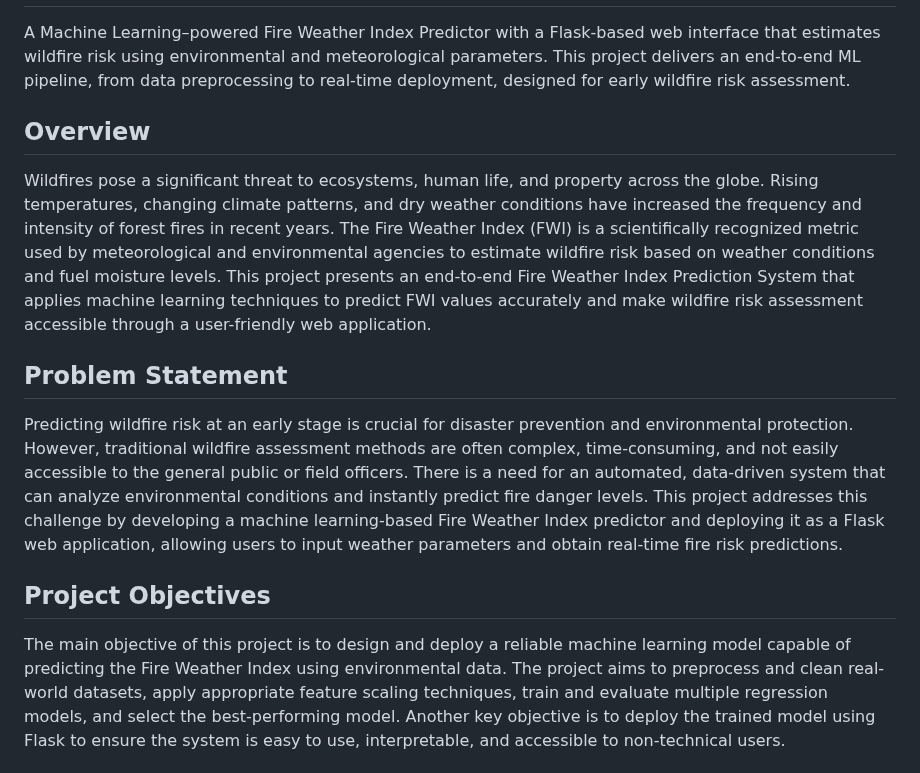
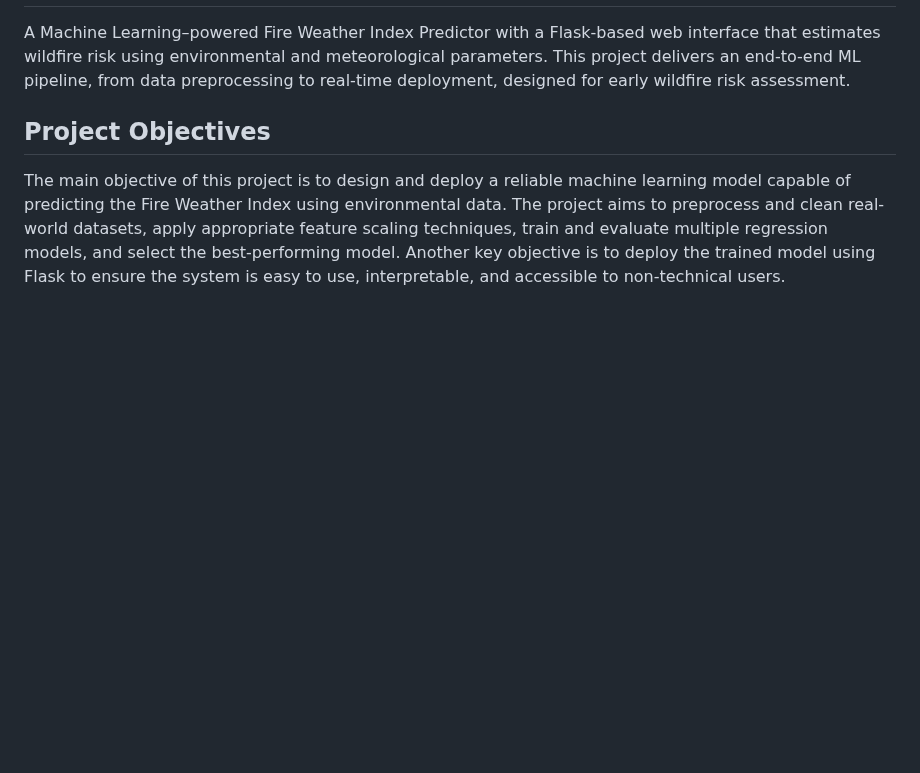
Before and after one commit to Aspire-Infolabs/FWI_Prediction_Batch8, a Markdown page: README.md, the part around one of its changes. GitHub-like rendering; blank space fills up the shorter version.

```diff
--- a/README.md
+++ b/README.md
@@ -1,14 +1,6 @@
  # Fire Weather Index (FWI) Prediction System
 
 A Machine Learning–powered Fire Weather Index Predictor with a Flask-based web interface that estimates wildfire risk using environmental and meteorological parameters. This project delivers an end-to-end ML pipeline, from data preprocessing to real-time deployment, designed for early wildfire risk assessment.
-
-## Overview
-
-Wildfires pose a significant threat to ecosystems, human life, and property across the globe. Rising temperatures, changing climate patterns, and dry weather conditions have increased the frequency and intensity of forest fires in recent years. The Fire Weather Index (FWI) is a scientifically recognized metric used by meteorological and environmental agencies to estimate wildfire risk based on weather conditions and fuel moisture levels. This project presents an end-to-end Fire Weather Index Prediction System that applies machine learning techniques to predict FWI values accurately and make wildfire risk assessment accessible through a user-friendly web application.
-
-## Problem Statement
-
-Predicting wildfire risk at an early stage is crucial for disaster prevention and environmental protection. However, traditional wildfire assessment methods are often complex, time-consuming, and not easily accessible to the general public or field officers. There is a need for an automated, data-driven system that can analyze environmental conditions and instantly predict fire danger levels. This project addresses this challenge by developing a machine learning-based Fire Weather Index predictor and deploying it as a Flask web application, allowing users to input weather parameters and obtain real-time fire risk predictions.
 
 ## Project Objectives
 
```
Also changed, not shown: other parts of README.md (+7 -24 lines).
